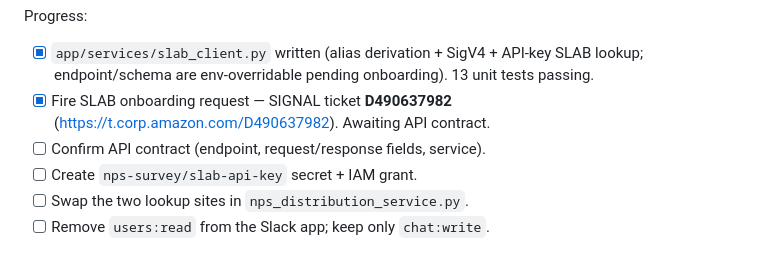
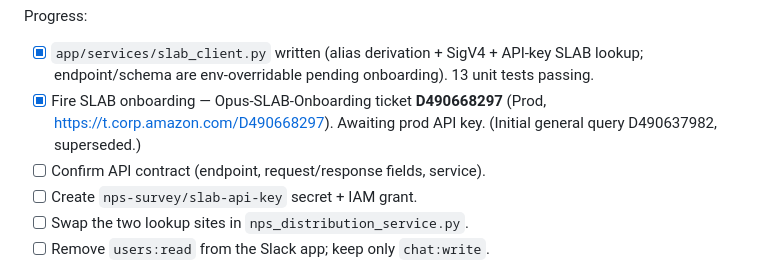
Before and after one commit to kumruxl23/nps-survey, a Markdown page: docs/asr_engagement_status.md, the part around the change. Drawn GitHub-style.

```diff
--- a/docs/asr_engagement_status.md
+++ b/docs/asr_engagement_status.md
@@ -47,8 +47,9 @@ Progress:
 - [x] `app/services/slab_client.py` written (alias derivation + SigV4 +
       API-key SLAB lookup; endpoint/schema are env-overridable pending
       onboarding). 13 unit tests passing.
-- [x] Fire SLAB onboarding request — SIGNAL ticket **D490637982**
-      (https://t.corp.amazon.com/D490637982). Awaiting API contract.
+- [x] Fire SLAB onboarding — Opus-SLAB-Onboarding ticket **D490668297**
+      (Prod, https://t.corp.amazon.com/D490668297). Awaiting prod API key.
+      (Initial general query D490637982, superseded.)
 - [ ] Confirm API contract (endpoint, request/response fields, service).
 - [ ] Create `nps-survey/slab-api-key` secret + IAM grant.
 - [ ] Swap the two lookup sites in `nps_distribution_service.py`.
```
Also changed, not shown: docs/slab_onboarding_request.md (+7 -2 lines).
